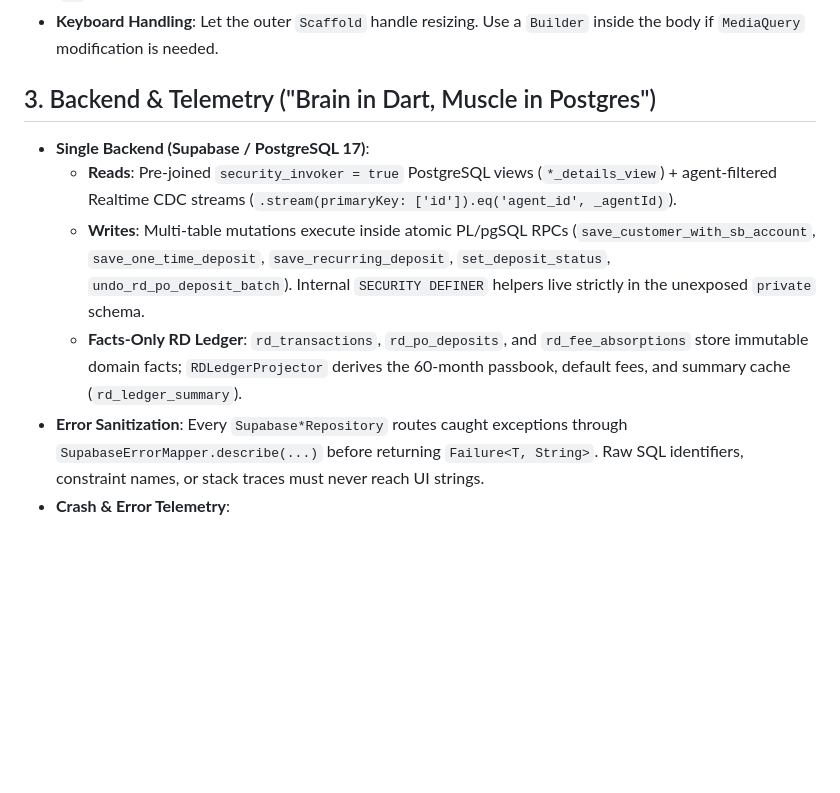
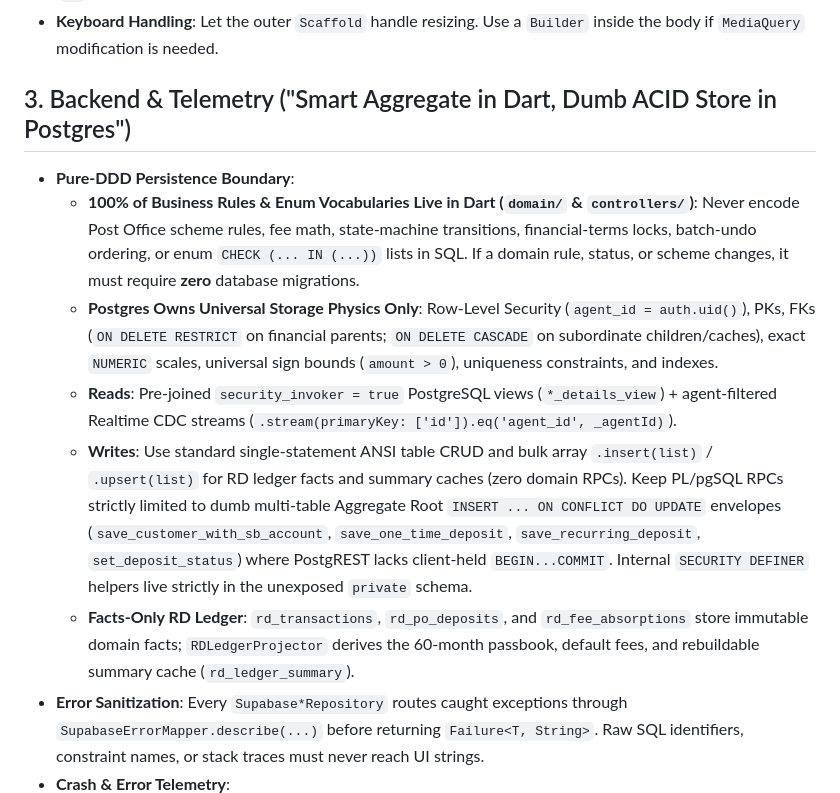
Before and after one commit to Darshan-AS/postfolio, a Markdown page: .agents/rules/architecture.md, the part around the change. Drawn GitHub-style; blank space fills up the shorter version.

```diff
--- a/.agents/rules/architecture.md
+++ b/.agents/rules/architecture.md
@@ -14,11 +14,13 @@
 - **Deep Links**: Never pass complex objects via `extra`. Pass primitive IDs in the URL so Web page refreshes (`F5`) and deep links stay deterministic.
 - **Keyboard Handling**: Let the outer `Scaffold` handle resizing. Use a `Builder` inside the body if `MediaQuery` modification is needed.
 
-## 3. Backend & Telemetry ("Brain in Dart, Muscle in Postgres")
-- **Single Backend (Supabase / PostgreSQL 17)**:
+## 3. Backend & Telemetry ("Smart Aggregate in Dart, Dumb ACID Store in Postgres")
+- **Pure-DDD Persistence Boundary**:
+  - **100% of Business Rules & Enum Vocabularies Live in Dart (`domain/` & `controllers/`)**: Never encode Post Office scheme rules, fee math, state-machine transitions, financial-terms locks, batch-undo ordering, or enum `CHECK (... IN (...))` lists in SQL. If a domain rule, status, or scheme changes, it must require **zero** database migrations.
+  - **Postgres Owns Universal Storage Physics Only**: Row-Level Security (`agent_id = auth.uid()`), PKs, FKs (`ON DELETE RESTRICT` on financial parents; `ON DELETE CASCADE` on subordinate children/caches), exact `NUMERIC` scales, universal sign bounds (`amount > 0`), uniqueness constraints, and indexes.
   - **Reads**: Pre-joined `security_invoker = true` PostgreSQL views (`*_details_view`) + agent-filtered Realtime CDC streams (`.stream(primaryKey: ['id']).eq('agent_id', _agentId)`).
-  - **Writes**: Multi-table mutations execute inside atomic PL/pgSQL RPCs (`save_customer_with_sb_account`, `save_one_time_deposit`, `save_recurring_deposit`, `set_deposit_status`, `undo_rd_po_deposit_batch`). Internal `SECURITY DEFINER` helpers live strictly in the unexposed `private` schema.
-  - **Facts-Only RD Ledger**: `rd_transactions`, `rd_po_deposits`, and `rd_fee_absorptions` store immutable domain facts; `RDLedgerProjector` derives the 60-month passbook, default fees, and summary cache (`rd_ledger_summary`).
+  - **Writes**: Use standard single-statement ANSI table CRUD and bulk array `.insert(list)` / `.upsert(list)` for RD ledger facts and summary caches (zero domain RPCs). Keep PL/pgSQL RPCs strictly limited to dumb multi-table Aggregate Root `INSERT ... ON CONFLICT DO UPDATE` envelopes (`save_customer_with_sb_account`, `save_one_time_deposit`, `save_recurring_deposit`, `set_deposit_status`) where PostgREST lacks client-held `BEGIN...COMMIT`. Internal `SECURITY DEFINER` helpers live strictly in the unexposed `private` schema.
+  - **Facts-Only RD Ledger**: `rd_transactions`, `rd_po_deposits`, and `rd_fee_absorptions` store immutable domain facts; `RDLedgerProjector` derives the 60-month passbook, default fees, and rebuildable summary cache (`rd_ledger_summary`).
 - **Error Sanitization**: Every `Supabase*Repository` routes caught exceptions through `SupabaseErrorMapper.describe(...)` before returning `Failure<T, String>`. Raw SQL identifiers, constraint names, or stack traces must never reach UI strings.
 - **Crash & Error Telemetry**:
   - **Native (`!kIsWeb`)**: Firebase Crashlytics (`firebase_core` + `firebase_crashlytics`). No other Firebase SDKs (`cloud_firestore`, `firebase_auth`, `firebase_analytics`, `firebase_performance`) are permitted.
```
Also changed, not shown: .agents/session_logs/2026-11-11_session_1.md (+6 -0 lines), .agents/tasks.md (+10 -10 lines).
